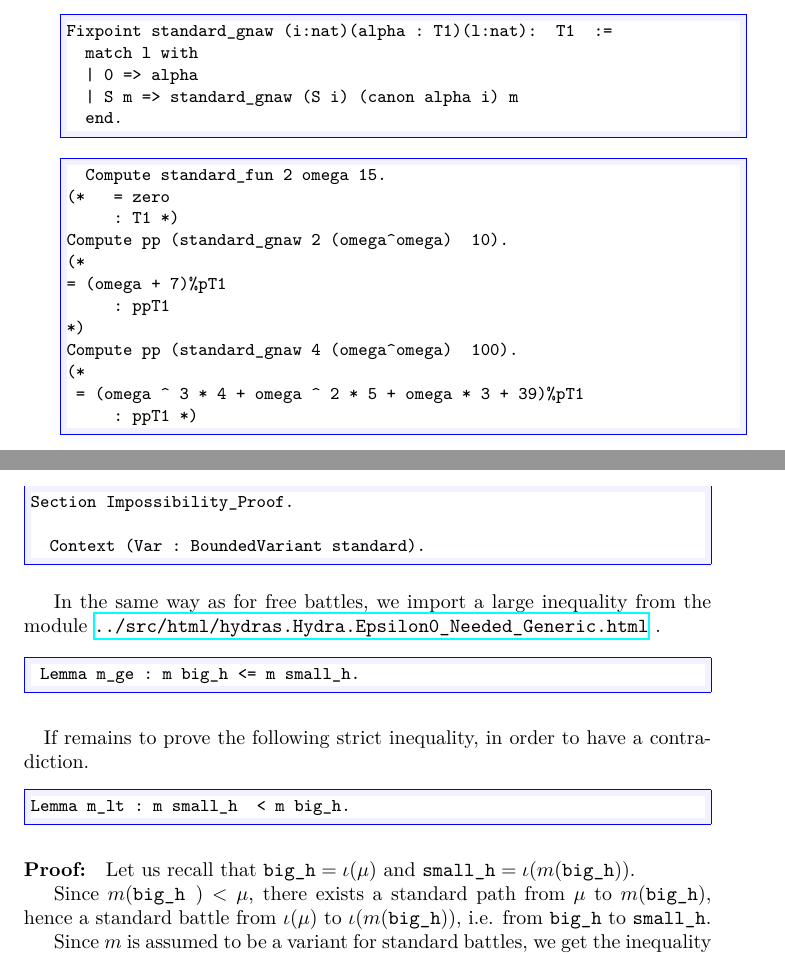
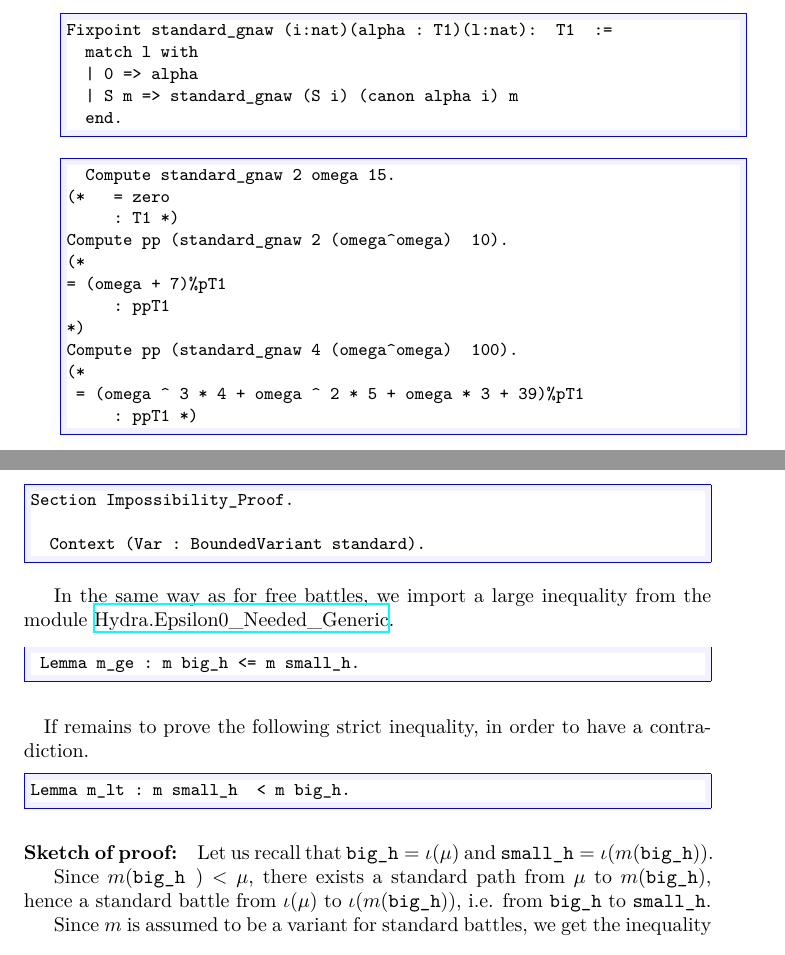
Before and after one commit to coq-community/hydra-battles, a LaTeX thesis (latex/hydras.tex, which reads latex/chapter-ks.tex): two parts of pages 97 and 100 of 149, joined at a grey line, cut so that both start at the same text. Compiled offline with XeLaTeX.

Commit message:
corrections on pdf file

```diff
--- a/latex/chapter-ks.tex
+++ b/latex/chapter-ks.tex
@@ -923,7 +921,7 @@ Fixpoint standard_gnaw (i:nat)(alpha : T1)(l:nat):  T1  :=
 \end{Coqsrc}
 
 \begin{Coqsrc}
-  Compute standard_fun 2 omega 15.
+  Compute standard_gnaw 2 omega 15.
 (*   = zero
      : T1 *)
 Compute pp (standard_gnaw 2 (omega^omega)  10).
@@ -1211,8 +1174,9 @@ Section Impossibility_Proof.
   Context (Var : BoundedVariant standard).
  \end{Coqsrc}
 
-In the same way as for free battles, we import a large inequality from
-the module \url{../src/html/hydras.Hydra.Epsilon0_Needed_Generic.html} .
+In the same way as for free battles, we import a large inequality
+from
+the module \href{../src/html/hydras.Hydra.Epsilon0_Needed_Generic.html}{Hydra.Epsilon0\_Needed\_Generic}.
 
 
 \begin{Coqsrc}
@@ -1226,7 +1190,7 @@ Lemma m_lt : m small_h  < m big_h.
 \end{Coqsrc}
 
 
-\paragraph*{Proof:} Let us recall that $\texttt{big\_h} = \iota(\mu)$
+\paragraph*{Sketch of proof:} Let us recall that $\texttt{big\_h} = \iota(\mu)$
  and $\texttt{small\_h} = \iota (m (\texttt{big\_h}))$.
 
 Since $m(\texttt{big\_h })< \mu$, there exists a standard path from $\mu$ to
```
Also changed, not shown: latex/chapter-ks.tex (62 more changed lines), 1 other file.
